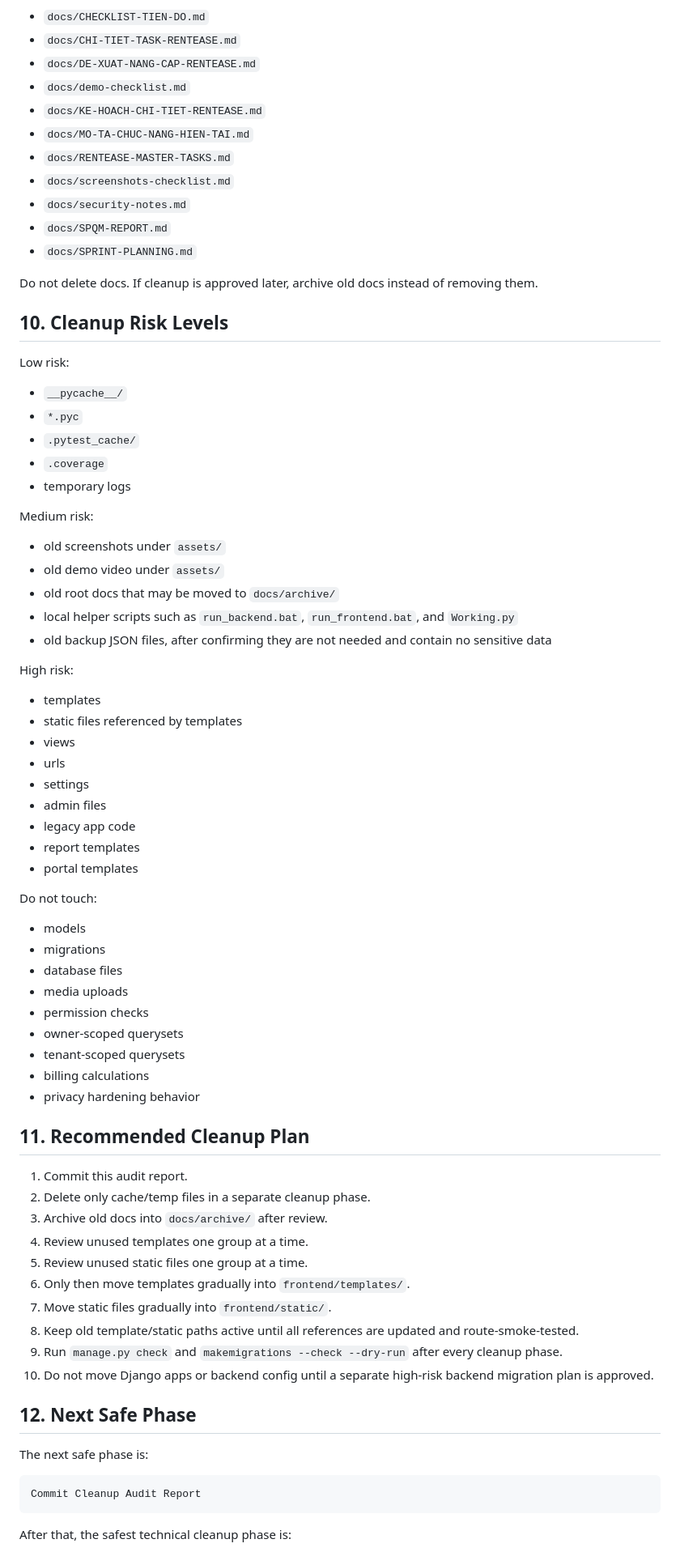
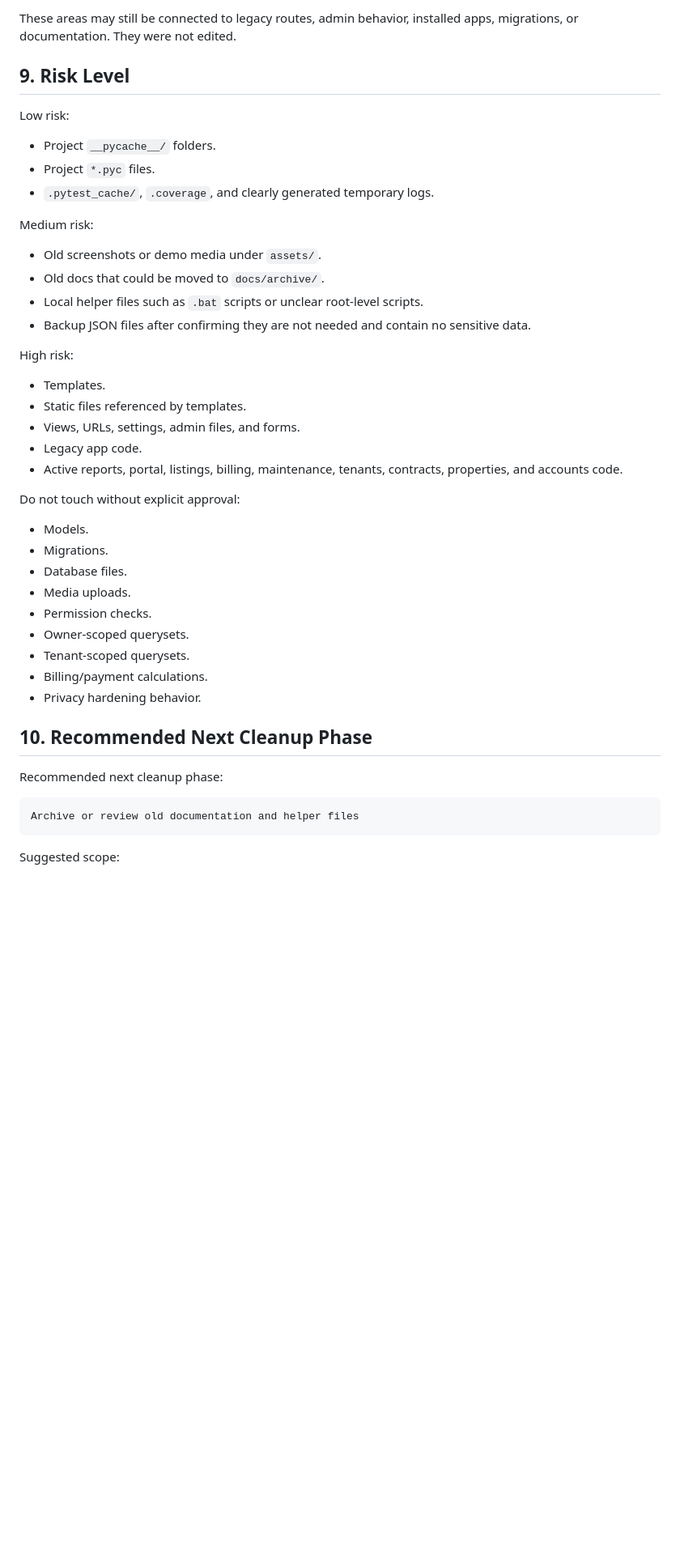
Before and after one commit to HoangNam2464/rentease-smart-hostel-management, a Markdown page: docs/architecture/CLEANUP_AUDIT.md, the part around one of its changes. Shown at 81% size. Drawn GitHub-style; blank space fills up the shorter version.

Commit message:
Clean generated files and update cleanup audit

````diff
--- a/docs/architecture/CLEANUP_AUDIT.md
+++ b/docs/architecture/CLEANUP_AUDIT.md
@@ -197,80 +210,48 @@ Root-level docs that may need archive review later:
 
-- `docs/CHECKLIST-TIEN-DO.md`
-- `docs/CHI-TIET-TASK-RENTEASE.md`
-- `docs/DE-XUAT-NANG-CAP-RENTEASE.md`
-- `docs/demo-checklist.md`
-- `docs/KE-HOACH-CHI-TIET-RENTEASE.md`
-- `docs/MO-TA-CHUC-NANG-HIEN-TAI.md`
-- `docs/RENTEASE-MASTER-TASKS.md`
-- `docs/screenshots-checklist.md`
-- `docs/security-notes.md`
-- `docs/SPQM-REPORT.md`
-- `docs/SPRINT-PLANNING.md`
+These areas may still be connected to legacy routes, admin behavior, installed apps, migrations, or documentation. They were not edited.
 
-Do not delete docs. If cleanup is approved later, archive old docs instead of removing them.
-
-## 10. Cleanup Risk Levels
+## 9. Risk Level
 
 Low risk:
 
-- `__pycache__/`
-- `*.pyc`
-- `.pytest_cache/`
-- `.coverage`
-- temporary logs
+- Project `__pycache__/` folders.
+- Project `*.pyc` files.
+- `.pytest_cache/`, `.coverage`, and clearly generated temporary logs.
 
 Medium risk:
 
-- old screenshots under `assets/`
-- old demo video under `assets/`
-- old root docs that may be moved to `docs/archive/`
-- local helper scripts such as `run_backend.bat`, `run_frontend.bat`, and `Working.py`
-- old backup JSON files, after confirming they are not needed and contain no sensitive data
+- Old screenshots or demo media under `assets/`.
+- Old docs that could be moved to `docs/archive/`.
+- Local helper files such as `.bat` scripts or unclear root-level scripts.
+- Backup JSON files after confirming they are not needed and contain no sensitive data.
 
 High risk:
 
-- templates
-- static files referenced by templates
-- views
-- urls
-- settings
-- admin files
-- legacy app code
-- report templates
-- portal templates
+- Templates.
+- Static files referenced by templates.
+- Views, URLs, settings, admin files, and forms.
+- Legacy app code.
+- Active reports, portal, listings, billing, maintenance, tenants, contracts, properties, and accounts code.
 
-Do not touch:
+Do not touch without explicit approval:
 
-- models
-- migrations
-- database files
-- media uploads
-- permission checks
-- owner-scoped querysets
-- tenant-scoped querysets
-- billing calculations
-- privacy hardening behavior
+- Models.
+- Migrations.
+- Database files.
+- Media uploads.
+- Permission checks.
+- Owner-scoped querysets.
+- Tenant-scoped querysets.
+- Billing/payment calculations.
+- Privacy hardening behavior.
 
-## 11. Recommended Cleanup Plan
+## 10. Recommended Next Cleanup Phase
 
-1. Commit this audit report.
-2. Delete only cache/temp files in a separate cleanup phase.
-3. Archive old docs into `docs/archive/` after review.
-4. Review unused templates one group at a time.
-5. Review unused static files one group at a time.
-6. Only then move templates gradually into `frontend/templates/`.
-7. Move static files gradually into `frontend/static/`.
-8. Keep old template/static paths active until all references are updated and route-smoke-tested.
-9. Run `manage.py check` and `makemigrations --check --dry-run` after every cleanup phase.
-10. Do not move Django apps or backend config until a separate high-risk backend migration plan is approved.
-
-## 12. Next Safe Phase
-
-The next safe phase is:
+Recommended next cleanup phase:
 
 ```text
-Commit Cleanup Audit Report
+Archive or review old documentation and helper files
 ```
 
-After that, the safest technical cleanup phase is:
+Suggested scope:
 
````
Also changed, not shown: other parts of docs/architecture/CLEANUP_AUDIT.md (+169 -155 lines).
